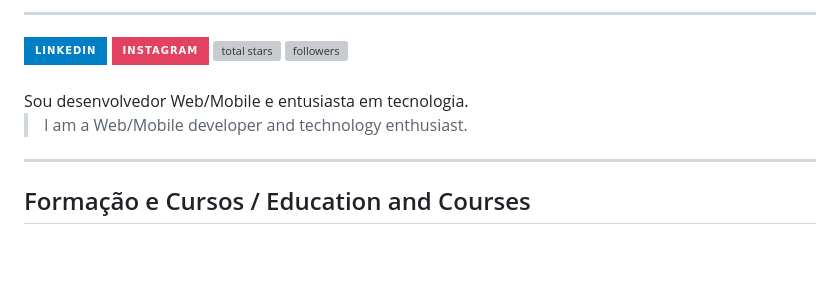
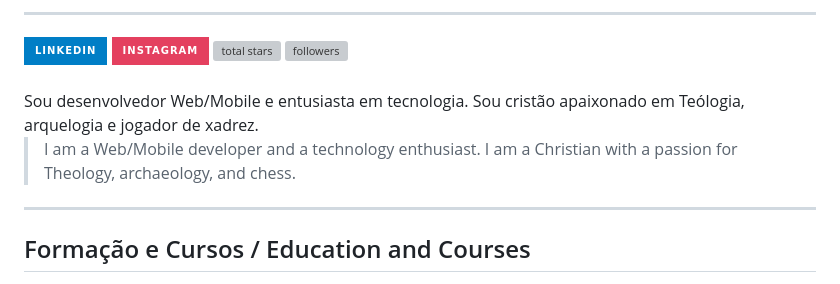
Before and after one commit to Otavig/Otavig, a Markdown page: README.md, the part around the change. Drawn GitHub-style; badges without logos; blank space fills up the shorter version; grey boxes are pictures that could not be loaded.

```diff
--- a/README.md
+++ b/README.md
@@ -19,9 +19,9 @@
 
 </div>
 <br>
-Sou desenvolvedor Web/Mobile e entusiasta em tecnologia.
+Sou desenvolvedor Web/Mobile e entusiasta em tecnologia. Sou cristão apaixonado em Teólogia, arquelogia e jogador de xadrez.
 
-> I am a Web/Mobile developer and technology enthusiast.
+> I am a Web/Mobile developer and a technology enthusiast. I am a Christian with a passion for Theology, archaeology, and chess.
 ---
 ## Formação e Cursos / Education and Courses
 
```
